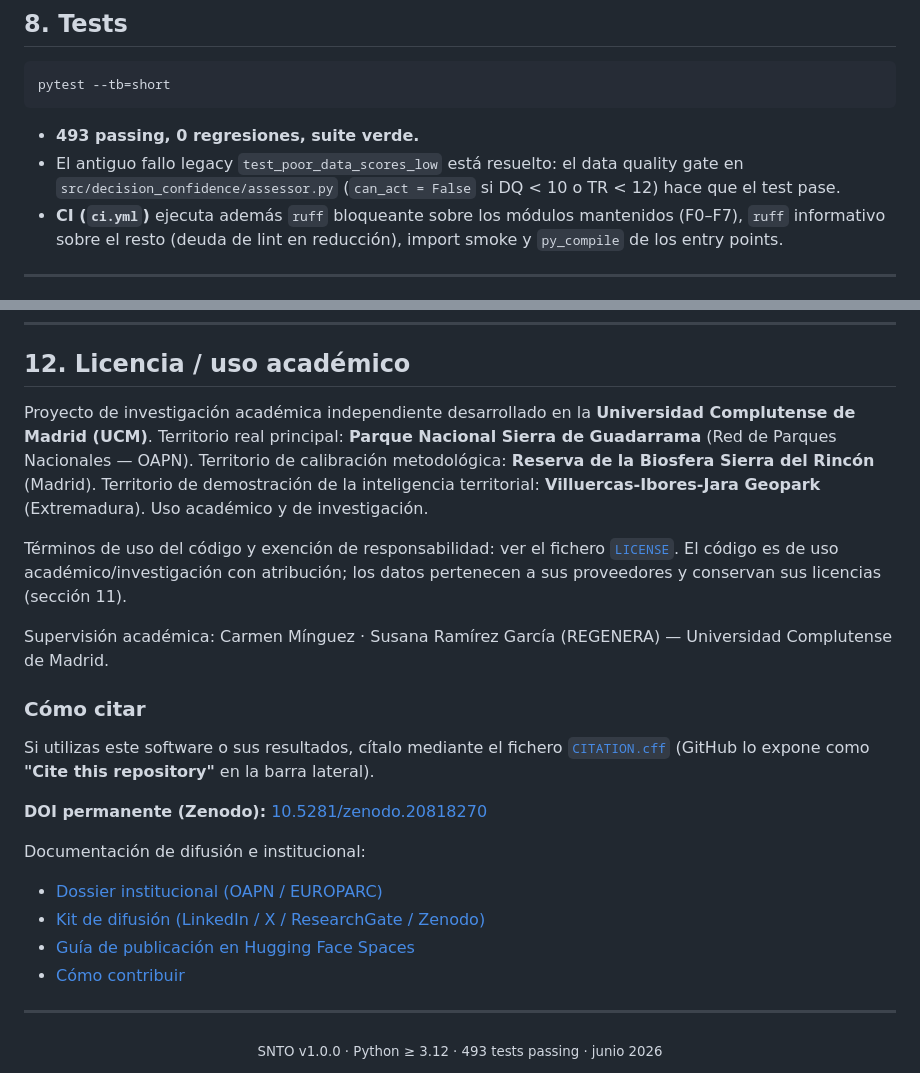
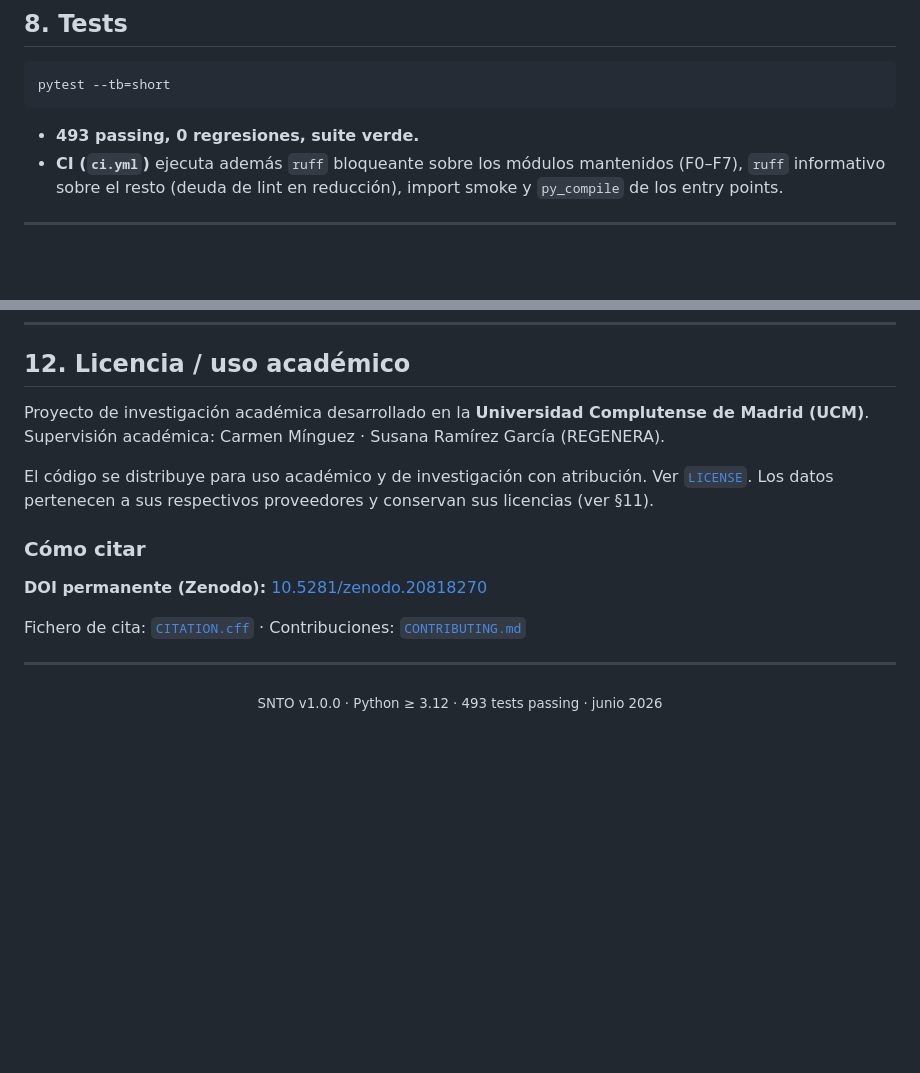
Before and after one commit to soroushkarahrodi79-oss/snto-smart-tourism-observatory, a Markdown page: README.md, 2 parts joined by grey strips. Drawn GitHub-style; blank space fills up the shorter version.

Commit message:
docs(readme): limpiar sección 12 y nota interna de tests
- Sección 12: elimina párrafo de territorios (redundante con intro/§1),
  lista de links de difusión y referencia informal a GitHub sidebar;
  queda la afiliación UCM, supervisión, LICENSE y DOI.
- Sección 8: elimina nota de deuda técnica interna sobre test legacy.

Co-Authored-By: Claude Sonnet 4.6 <noreply@anthropic.com>

````diff
--- a/README.md
+++ b/README.md
@@ -300,7 +300,6 @@ pytest --tb=short
 ```
 
 - **493 passing, 0 regresiones, suite verde.**
-- El antiguo fallo legacy `test_poor_data_scores_low` está resuelto: el data quality gate en `src/decision_confidence/assessor.py` (`can_act = False` si DQ < 10 o TR < 12) hace que el test pase.
 - **CI (`ci.yml`)** ejecuta además `ruff` bloqueante sobre los módulos mantenidos (F0–F7), `ruff` informativo sobre el resto (deuda de lint en reducción), import smoke y `py_compile` de los entry points.
 
 ---
@@ -351,24 +350,15 @@ El **código** se distribuye para **uso académico y de investigación**. Los **
 
 ## 12. Licencia / uso académico
 
-Proyecto de investigación académica independiente desarrollado en la **Universidad Complutense de Madrid (UCM)**. Territorio real principal: **Parque Nacional Sierra de Guadarrama** (Red de Parques Nacionales — OAPN). Territorio de calibración metodológica: **Reserva de la Biosfera Sierra del Rincón** (Madrid). Territorio de demostración de la inteligencia territorial: **Villuercas-Ibores-Jara Geopark** (Extremadura). Uso académico y de investigación.
+Proyecto de investigación académica desarrollado en la **Universidad Complutense de Madrid (UCM)**. Supervisión académica: Carmen Mínguez · Susana Ramírez García (REGENERA).
 
-Términos de uso del código y exención de responsabilidad: ver el fichero [`LICENSE`](LICENSE). El código es de uso académico/investigación con atribución; los datos pertenecen a sus proveedores y conservan sus licencias (sección 11).
-
-Supervisión académica: Carmen Mínguez · Susana Ramírez García (REGENERA) — Universidad Complutense de Madrid.
+El código se distribuye para uso académico y de investigación con atribución. Ver [`LICENSE`](LICENSE). Los datos pertenecen a sus respectivos proveedores y conservan sus licencias (ver §11).
 
 ### Cómo citar
 
-Si utilizas este software o sus resultados, cítalo mediante el fichero [`CITATION.cff`](CITATION.cff)
-(GitHub lo expone como **"Cite this repository"** en la barra lateral).
-
 **DOI permanente (Zenodo):** [10.5281/zenodo.20818270](https://doi.org/10.5281/zenodo.20818270)
 
-Documentación de difusión e institucional:
-- [Dossier institucional (OAPN / EUROPARC)](docs/dossier_institucional_OAPN.md)
-- [Kit de difusión (LinkedIn / X / ResearchGate / Zenodo)](docs/kit_difusion.md)
-- [Guía de publicación en Hugging Face Spaces](deploy/HUGGINGFACE_SPACE.md)
-- [Cómo contribuir](CONTRIBUTING.md)
+Fichero de cita: [`CITATION.cff`](CITATION.cff) · Contribuciones: [`CONTRIBUTING.md`](CONTRIBUTING.md)
 
 ---
 
````
